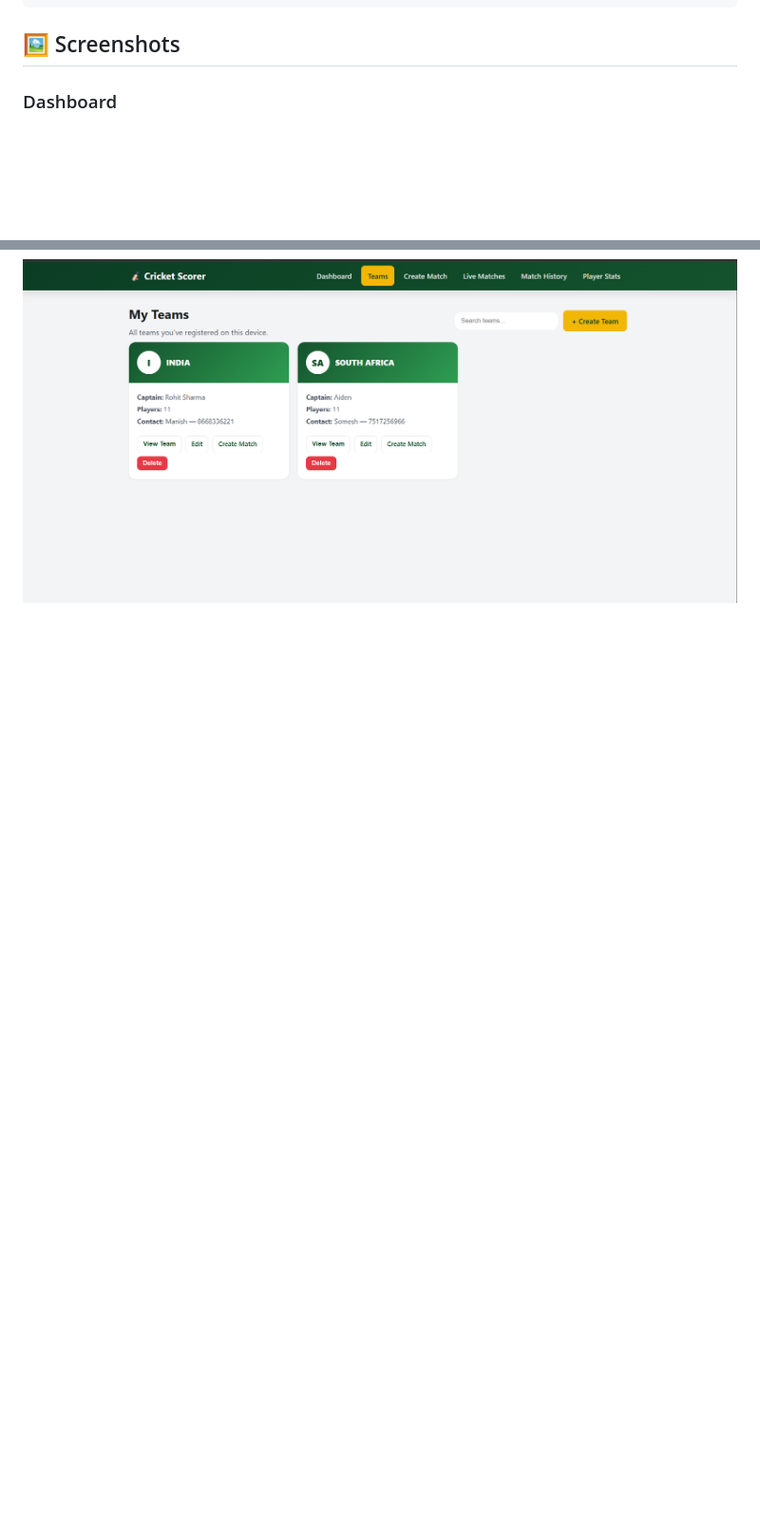
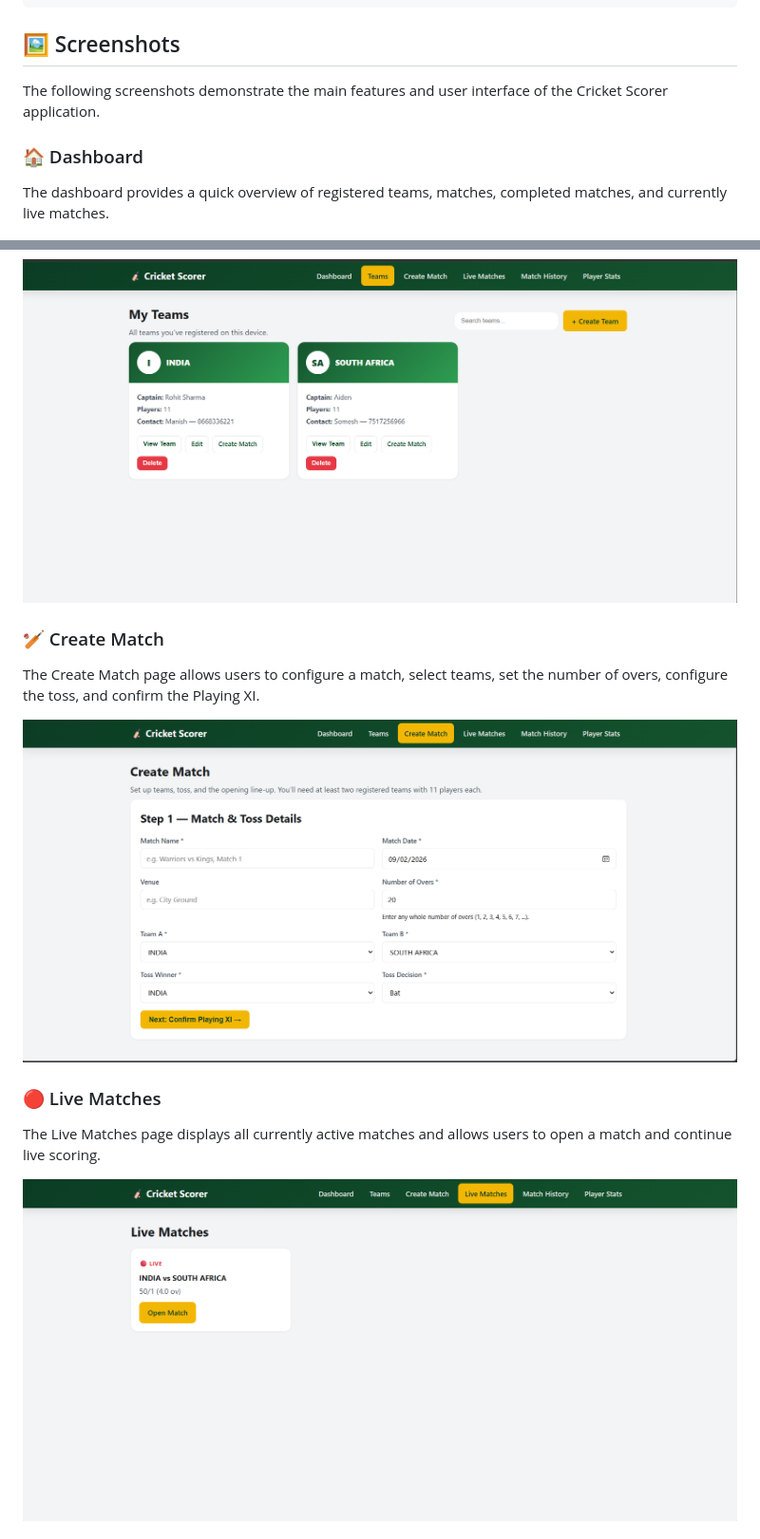
Before and after one commit to Manish-451807/CricScoreX, a Markdown page: README.md, 2 parts joined by grey strips. Shown at 95% size. Rendered like a GitHub page; blank space fills up the shorter version.

```diff
--- a/README.md
+++ b/README.md
@@ -102,7 +102,11 @@ cricket-scorer/
 
 ## 🖼️ Screenshots
 
-### Dashboard
+The following screenshots demonstrate the main features and user interface of the Cricket Scorer application.
+
+### 🏠 Dashboard
+
+The dashboard provides a quick overview of registered teams, matches, completed matches, and currently live matches.
 
 ![Dashboard](screenshots/dashboard.png)
 
@@ -110,3 +117,18 @@ cricket-scorer/
 
 ![Teams](screenshots/teams.png)
 
+
+### 🏏 Create Match
+
+The Create Match page allows users to configure a match, select teams, set the number of overs, configure the toss, and confirm the Playing XI.
+
+![Create Match](screenshots/create-match.png)
+
+
+### 🔴 Live Matches
+
+The Live Matches page displays all currently active matches and allows users to open a match and continue live scoring.
+
+![Live Matches](screenshots/live-matches.png)
+
+
```
Also changed, not shown: other parts of README.md (+22 -1 lines).
